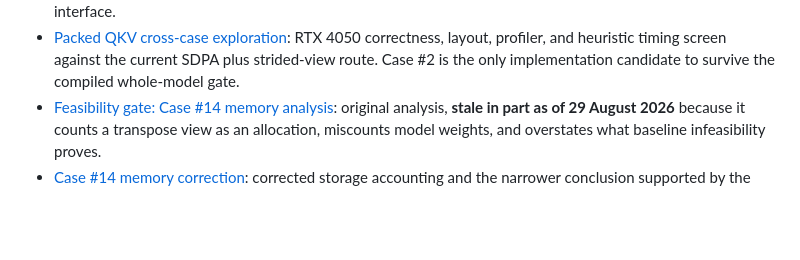
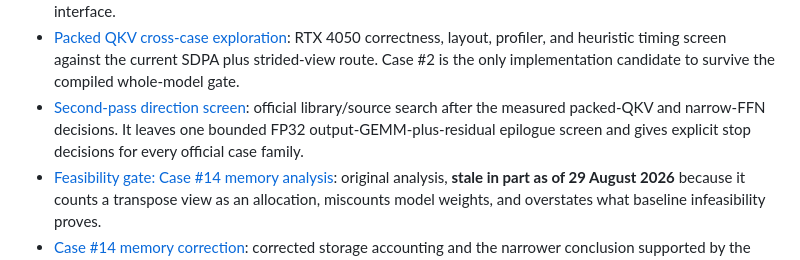
Before and after one commit to IceyFoxes/techjam, a Markdown page: research/projections-ffn-fusion/README.md, the part around the change. Drawn GitHub-style; blank space fills up the shorter version.

Commit message:
research: screen remaining person3 directions

```diff
--- a/research/projections-ffn-fusion/README.md
+++ b/research/projections-ffn-fusion/README.md
@@ -26,6 +26,10 @@ is the executable definition of the required computation and correctness behavio
   correctness, layout, profiler, and heuristic timing screen against the current
   SDPA plus strided-view route. Case #2 is the only implementation candidate to
   survive the compiled whole-model gate.
+- [Second-pass direction screen](second-pass-after-measurements.md): official
+  library/source search after the measured packed-QKV and narrow-FFN decisions.
+  It leaves one bounded FP32 output-GEMM-plus-residual epilogue screen and gives
+  explicit stop decisions for every official case family.
 - [Feasibility gate: Case #14 memory analysis](feasibility-gate.md): original
   analysis, **stale in part as of 29 August 2026** because it counts a transpose
   view as an allocation, miscounts model weights, and overstates what baseline
```
Also changed, not shown: research/projections-ffn-fusion/second-pass-after-measurements.md (added, +206 -0 lines).
